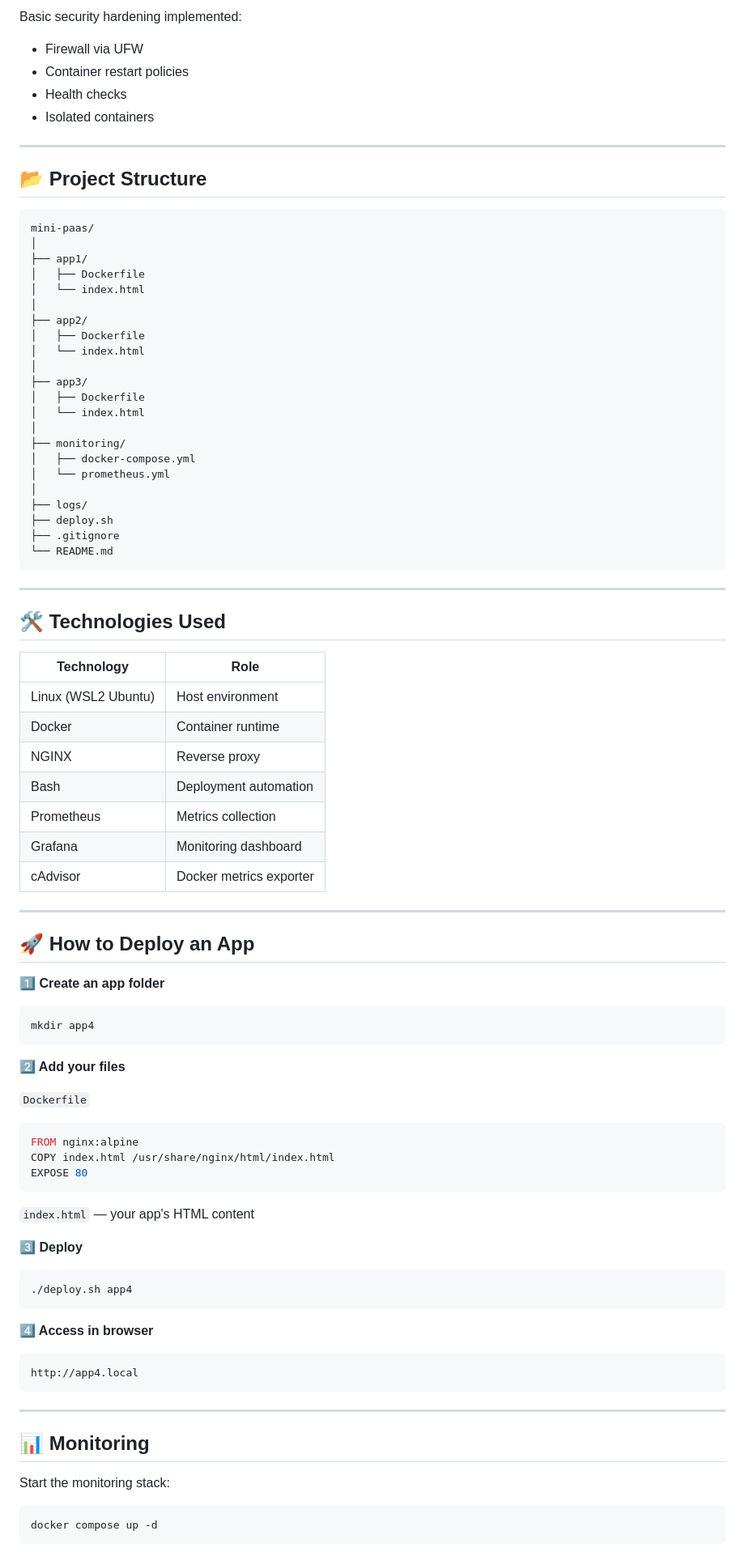
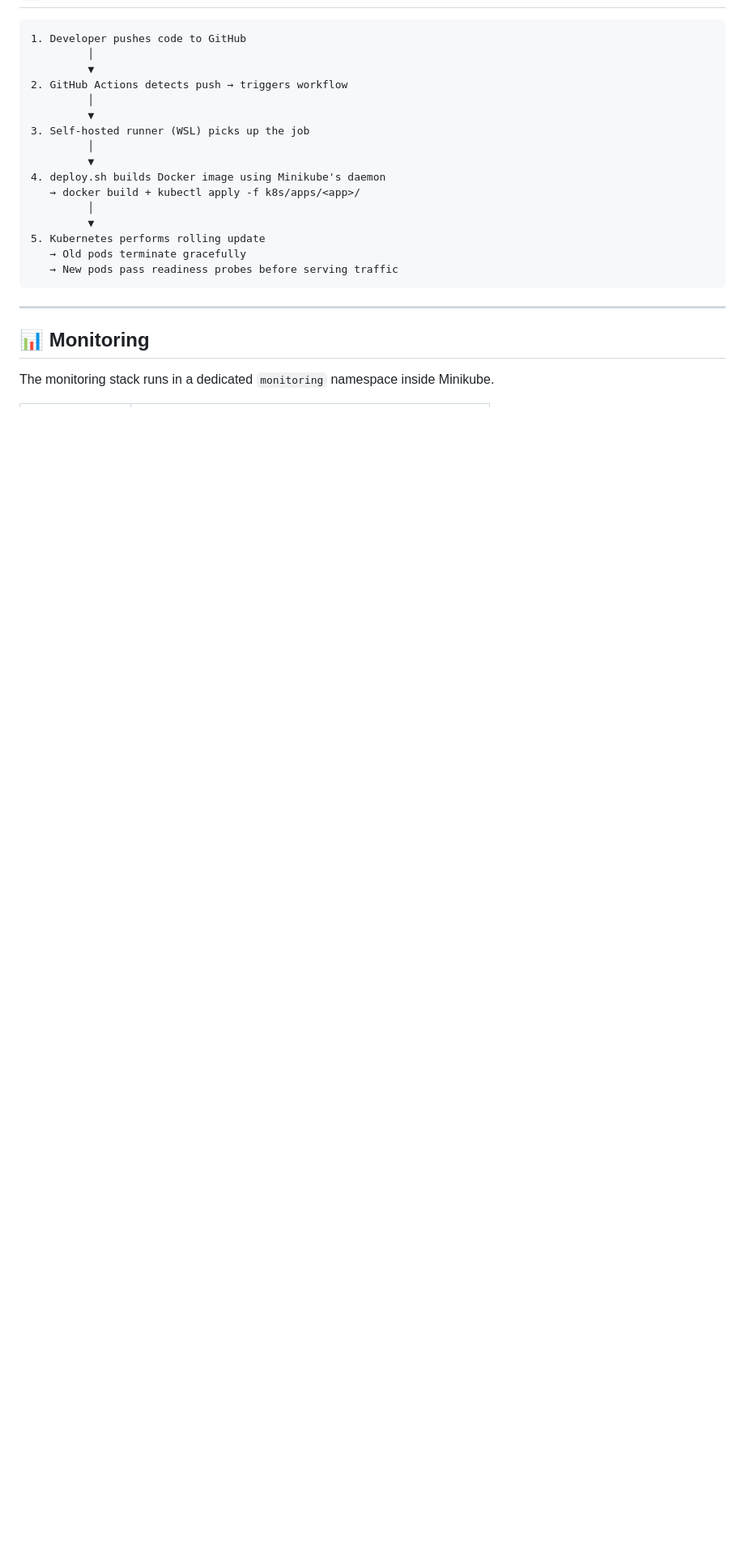
Before and after one commit to Benedict-Johnson/Mini-PaaS, a Markdown page: README.md, the part around one of its changes. Shown at 81% size. Rendered like a GitHub page; blank space fills up the shorter version.

````diff
--- a/README.md
+++ b/README.md
@@ -119,87 +130,24 @@ logs/app3
-Basic security hardening implemented:
-- Firewall via UFW
-- Container restart policies
-- Health checks
-- Isolated containers
-
----
-
-## 📂 Project Structure
-```
-mini-paas/
-│
-├── app1/
-│   ├── Dockerfile
-│   └── index.html
-│
-├── app2/
-│   ├── Dockerfile
-│   └── index.html
-│
-├── app3/
-│   ├── Dockerfile
-│   └── index.html
-│
-├── monitoring/
-│   ├── docker-compose.yml
-│   └── prometheus.yml
-│
-├── logs/
-├── deploy.sh
-├── .gitignore
-└── README.md
-```
-
----
-
-## 🛠️ Technologies Used
-
-| Technology | Role |
-|-----------|------|
-| Linux (WSL2 Ubuntu) | Host environment |
-| Docker | Container runtime |
-| NGINX | Reverse proxy |
-| Bash | Deployment automation |
-| Prometheus | Metrics collection |
-| Grafana | Monitoring dashboard |
-| cAdvisor | Docker metrics exporter |
-
----
-
-## 🚀 How to Deploy an App
-
-**1️⃣ Create an app folder**
-```bash
-mkdir app4
-```
-
-**2️⃣ Add your files**
-
-`Dockerfile`
-```dockerfile
-FROM nginx:alpine
-COPY index.html /usr/share/nginx/html/index.html
-EXPOSE 80
-```
-
-`index.html` — your app's HTML content
-
-**3️⃣ Deploy**
-```bash
-./deploy.sh app4
-```
-
-**4️⃣ Access in browser**
-```
-http://app4.local
+1. Developer pushes code to GitHub
+         │
+         ▼
+2. GitHub Actions detects push → triggers workflow
+         │
+         ▼
+3. Self-hosted runner (WSL) picks up the job
+         │
+         ▼
+4. deploy.sh builds Docker image using Minikube's daemon
+   → docker build + kubectl apply -f k8s/apps/<app>/
+         │
+         ▼
+5. Kubernetes performs rolling update
+   → Old pods terminate gracefully
+   → New pods pass readiness probes before serving traffic
 ```
 
 ---
 
 ## 📊 Monitoring
 
-Start the monitoring stack:
-```bash
-docker compose up -d
-```
+The monitoring stack runs in a dedicated `monitoring` namespace inside Minikube.
 
````
Also changed, not shown: other parts of README.md (+173 -139 lines).
